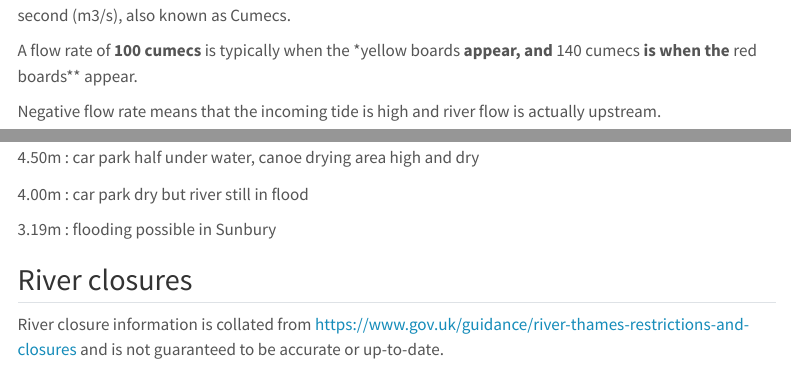
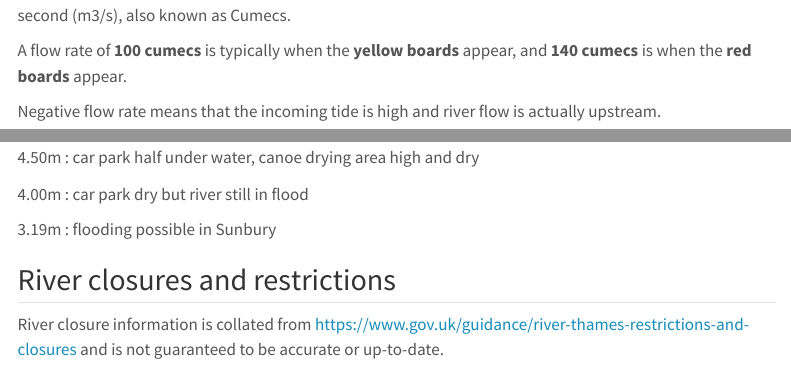
Before and after one commit to andrie/thames_river_conditions, a Quarto document (thames-river-levels.qmd): the page in a window 1100 px wide, from 590 px down, and a second part further down, joined at a grey line. Rendered offline with R 4.5, knitr and Pandoc in place of Quarto, with nearby package versions; some code elsewhere in the file could not run offline; menus at the side of the page are left out.

Commit message:
Typos and small changes

```diff
--- a/thames-river-levels.qmd
+++ b/thames-river-levels.qmd
@@ -53,7 +53,7 @@ hcc.plot_thames_level("Kingston", parameter = "flow")
 ::: {.column-margin}
 Flow rate is the volume of water passing a point in a river per unit time. It is measured in cubic metres per second (m3/s), also known as Cumecs.
 
-A flow rate of **100 cumecs** is typically when the *yellow boards** appear, and **140 cumecs** is when the **red boards** appear.
+A flow rate of **100 cumecs** is typically when the **yellow boards** appear, and **140 cumecs** is when the **red boards** appear.
 
 Negative flow rate means that the incoming tide is high and river flow is actually upstream.
 :::
@@ -80,7 +80,7 @@ What does the Sunbury lock water level mean at the club house?
 :::
 
 
-## River closures
+## River closures and restrictions
 
 ::: {.column-margin}
 River closure information is collated from <https://www.gov.uk/guidance/river-thames-restrictions-and-closures> and is not guaranteed to be accurate or up-to-date.
```
